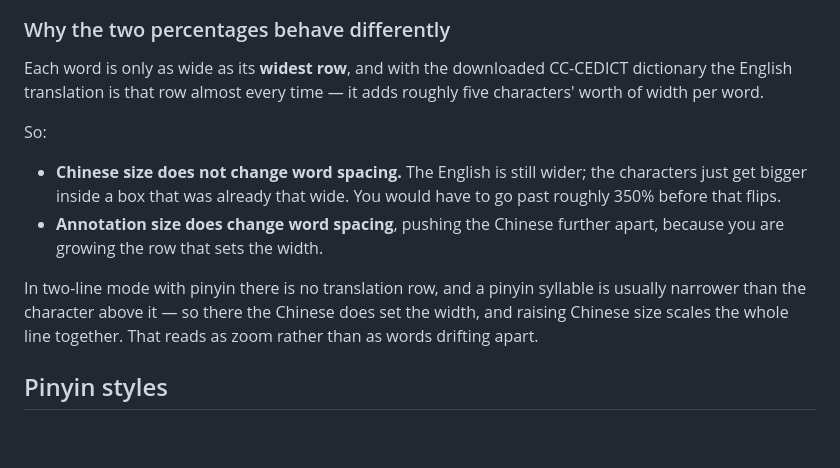
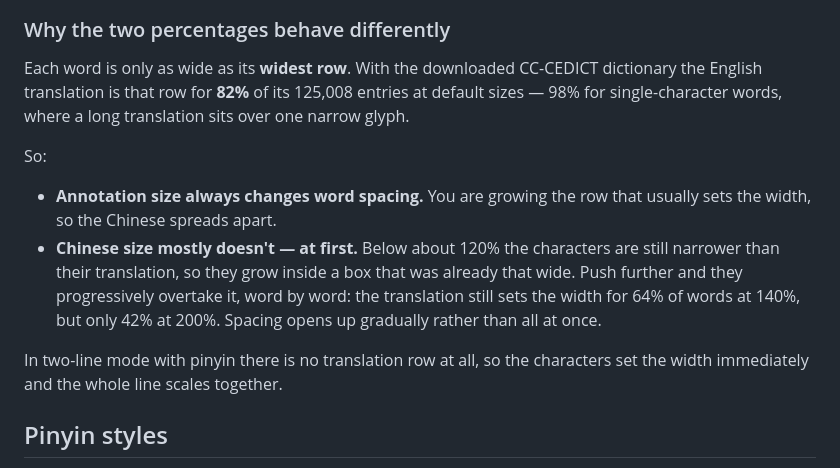
Before and after one commit to davadev/obsidian_chinese_comprehensible_input, a Markdown page: docs/display-modes.md, the part around the change. Rendered like a GitHub page; blank space fills up the shorter version.

Commit message:
0.7.7 — correct the word-spacing measurement (#110)
The figure quoted in docs and on #56/#103 was wrong. It was measured against
src/tests/fixtures/cedictSample.generated.txt, whose definitions are redacted
placeholders ("(gloss omitted — see NOTICE.md)") for licensing reasons. Every
entry therefore had an identical 31-character gloss, which is why the English
row came out "wider in 204 of 204" — that was measuring the placeholder, not
CC-CEDICT.

Re-measured against the real 125,008-entry dictionary:

  English is the widest row   82.1%  (was reported as 100%)
  average extra width          2.3em (was reported as ~5)
  single-character words      98%
  hit the 28-char truncation  33.2%

The direction holds — the translation usually sets word width — but the
magnitude was roughly doubled, and one conclusion was materially wrong: the
claim that the characters only overtake the translation "past roughly 350%"
put the crossover outside the slider's range. It is not. The translation
still sets the width for 64% of words at 140% Chinese size, but only 42% at
200%, so spacing does open up within the range users can actually select —
gradually, word by word, rather than all at once.

docs/display-modes.md now says that. The issue comments and #56's body are
corrected in place with a note.

No code change: the settings, the CSS and the clamps are unaffected. What was
wrong was the explanation of what they do.


Claude-Session: https://claude.ai/code/session_01GaZ3DRawUjevKoo9qQto4Z

Co-authored-by: Claude Opus 5 <noreply@anthropic.com>

```diff
--- a/docs/display-modes.md
+++ b/docs/display-modes.md
@@ -74,22 +74,24 @@ while reading, not once during setup:
 
 ### Why the two percentages behave differently
 
-Each word is only as wide as its **widest row**, and with the downloaded
-CC-CEDICT dictionary the English translation is that row almost every
-time — it adds roughly five characters' worth of width per word.
+Each word is only as wide as its **widest row**. With the downloaded
+CC-CEDICT dictionary the English translation is that row for **82%** of
+its 125,008 entries at default sizes — 98% for single-character words,
+where a long translation sits over one narrow glyph.
 
 So:
 
-- **Chinese size does not change word spacing.** The English is still
-  wider; the characters just get bigger inside a box that was already
-  that wide. You would have to go past roughly 350% before that flips.
-- **Annotation size does change word spacing**, pushing the Chinese
-  further apart, because you are growing the row that sets the width.
+- **Annotation size always changes word spacing.** You are growing the
+  row that usually sets the width, so the Chinese spreads apart.
+- **Chinese size mostly doesn't — at first.** Below about 120% the
+  characters are still narrower than their translation, so they grow
+  inside a box that was already that wide. Push further and they
+  progressively overtake it, word by word: the translation still sets
+  the width for 64% of words at 140%, but only 42% at 200%. Spacing
+  opens up gradually rather than all at once.
 
-In two-line mode with pinyin there is no translation row, and a pinyin
-syllable is usually narrower than the character above it — so there the
-Chinese does set the width, and raising Chinese size scales the whole
-line together. That reads as zoom rather than as words drifting apart.
+In two-line mode with pinyin there is no translation row at all, so the
+characters set the width immediately and the whole line scales together.
 
 ## Pinyin styles
 
```
